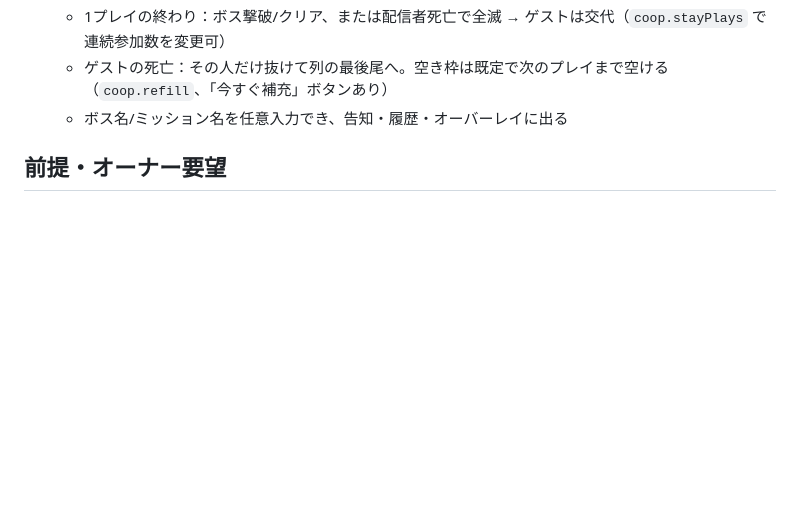
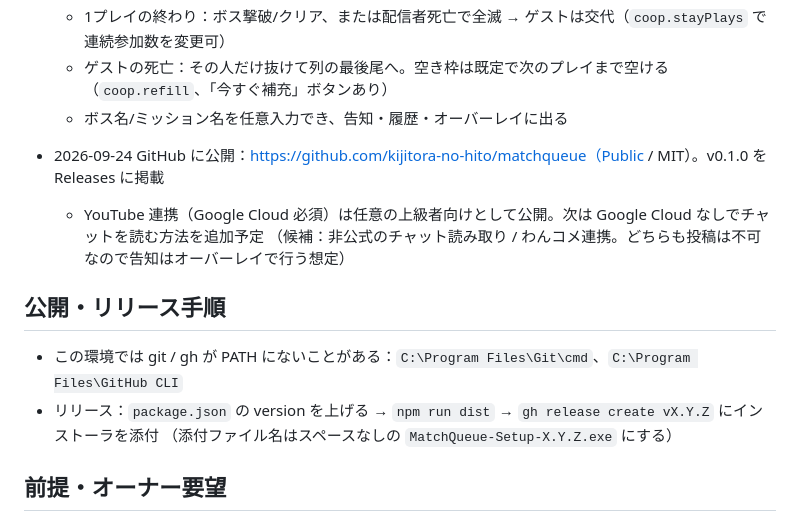
Before and after one commit to kijitora-no-hito/matchqueue, a Markdown page: claude.md, the part around the change. Rendered like a GitHub page; blank space fills up the shorter version.

Commit message:
README とプロジェクトメモに公開情報を追記

```diff
--- a/claude.md
+++ b/claude.md
@@ -20,6 +20,16 @@ YouTube でのゲーム配信中に行う「視聴者参加型ルームマッチ
   - 1プレイの終わり：ボス撃破/クリア、または配信者死亡で全滅 → ゲストは交代（`coop.stayPlays` で連続参加数を変更可）
   - ゲストの死亡：その人だけ抜けて列の最後尾へ。空き枠は既定で次のプレイまで空ける（`coop.refill`、「今すぐ補充」ボタンあり）
   - ボス名/ミッション名を任意入力でき、告知・履歴・オーバーレイに出る
+
+- 2026-09-24 GitHub に公開：https://github.com/kijitora-no-hito/matchqueue（Public / MIT）。v0.1.0 を Releases に掲載
+  - YouTube 連携（Google Cloud 必須）は任意の上級者向けとして公開。次は Google Cloud なしでチャットを読む方法を追加予定
+    （候補：非公式のチャット読み取り / わんコメ連携。どちらも投稿は不可なので告知はオーバーレイで行う想定）
+
+## 公開・リリース手順
+
+- この環境では git / gh が PATH にないことがある：`C:\Program Files\Git\cmd`、`C:\Program Files\GitHub CLI`
+- リリース：`package.json` の version を上げる → `npm run dist` → `gh release create vX.Y.Z` にインストーラを添付
+  （添付ファイル名はスペースなしの `MatchQueue-Setup-X.Y.Z.exe` にする）
 
 ## 前提・オーナー要望
 
```
Also changed, not shown: README.md (+1 -1 lines).
